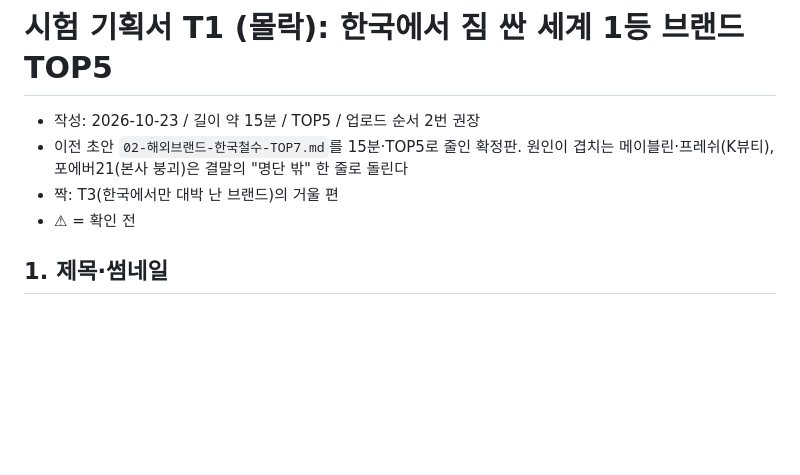
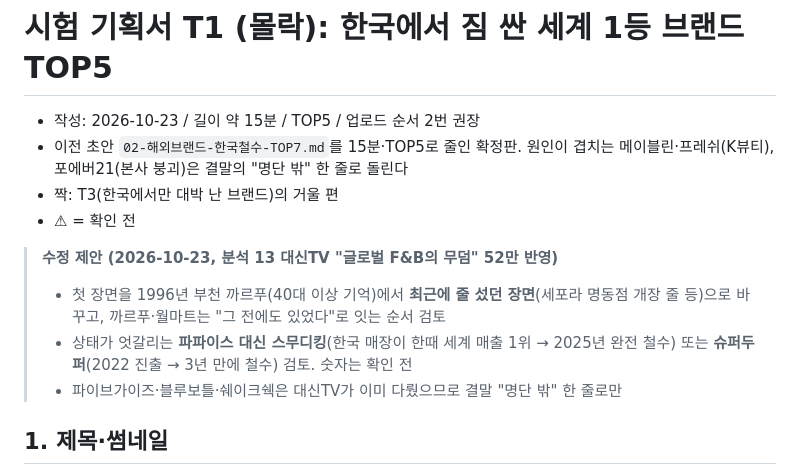
Before and after one commit to seminalove2-code/my-workspace, a Markdown page: planning/episodes/T1-몰락-해외브랜드철수.md, the part around the change. Drawn GitHub-style; blank space fills up the shorter version.

```diff
--- a/planning/episodes/T1-몰락-해외브랜드철수.md
+++ b/planning/episodes/T1-몰락-해외브랜드철수.md
@@ -4,6 +4,11 @@
 - 이전 초안 `02-해외브랜드-한국철수-TOP7.md`를 15분·TOP5로 줄인 확정판. 원인이 겹치는 메이블린·프레쉬(K뷰티), 포에버21(본사 붕괴)은 결말의 "명단 밖" 한 줄로 돌린다
 - 짝: T3(한국에서만 대박 난 브랜드)의 거울 편
 - ⚠ = 확인 전
+
+> **수정 제안 (2026-10-23, 분석 13 대신TV "글로벌 F&B의 무덤" 52만 반영)**
+> - 첫 장면을 1996년 부천 까르푸(40대 이상 기억)에서 **최근에 줄 섰던 장면**(세포라 명동점 개장 줄 등)으로 바꾸고, 까르푸·월마트는 "그 전에도 있었다"로 잇는 순서 검토
+> - 상태가 엇갈리는 **파파이스 대신 스무디킹**(한국 매장이 한때 세계 매출 1위 → 2025년 완전 철수) 또는 **슈퍼두퍼**(2022 진출 → 3년 만에 철수) 검토. 숫자는 확인 전
+> - 파이브가이즈·블루보틀·쉐이크쉑은 대신TV가 이미 다뤘으므로 결말 "명단 밖" 한 줄로만
 
 ## 1. 제목·썸네일
 
```
Also changed, not shown: planning/script-analysis/00-종합-대본공식.md (+20 -0 lines), planning/script-analysis/13-대신TV-글로벌FnB무덤.md (added, +41 -0 lines).
